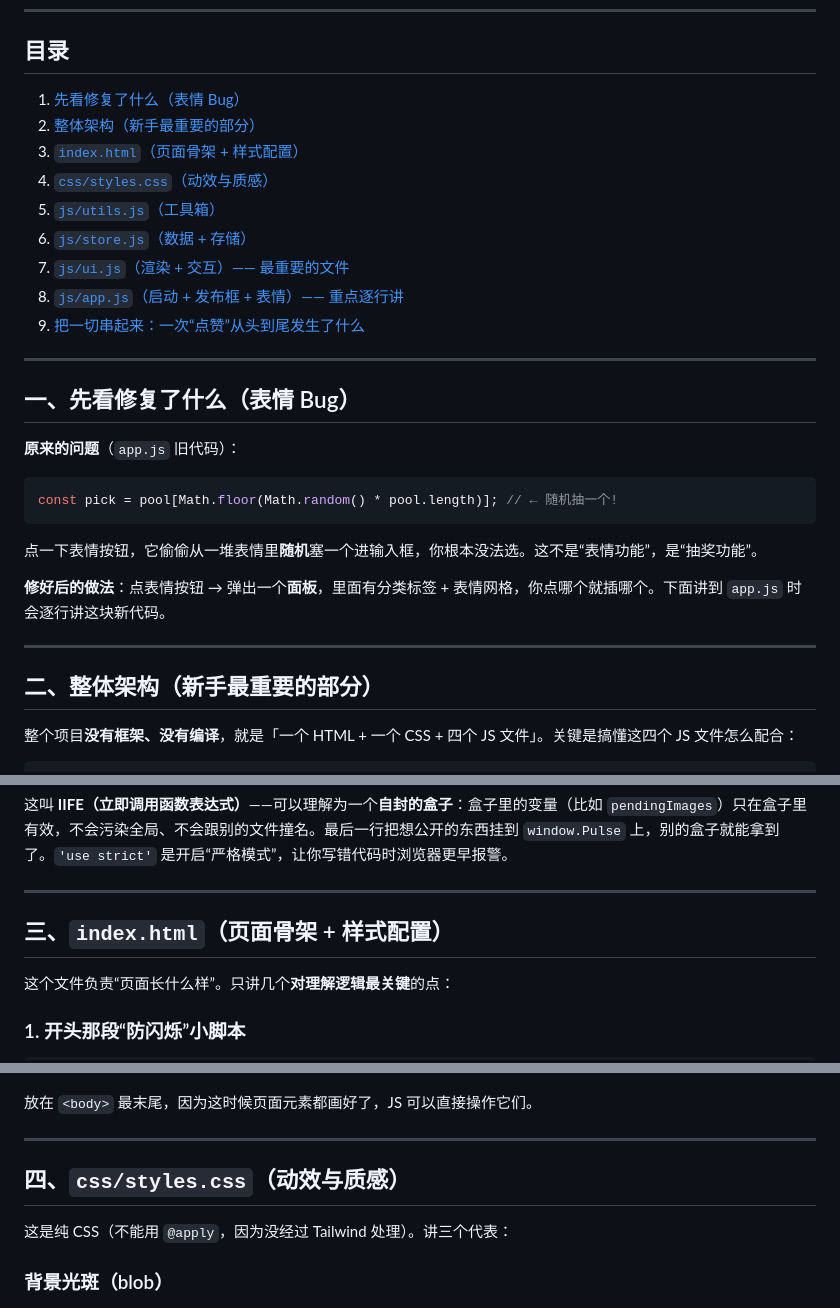
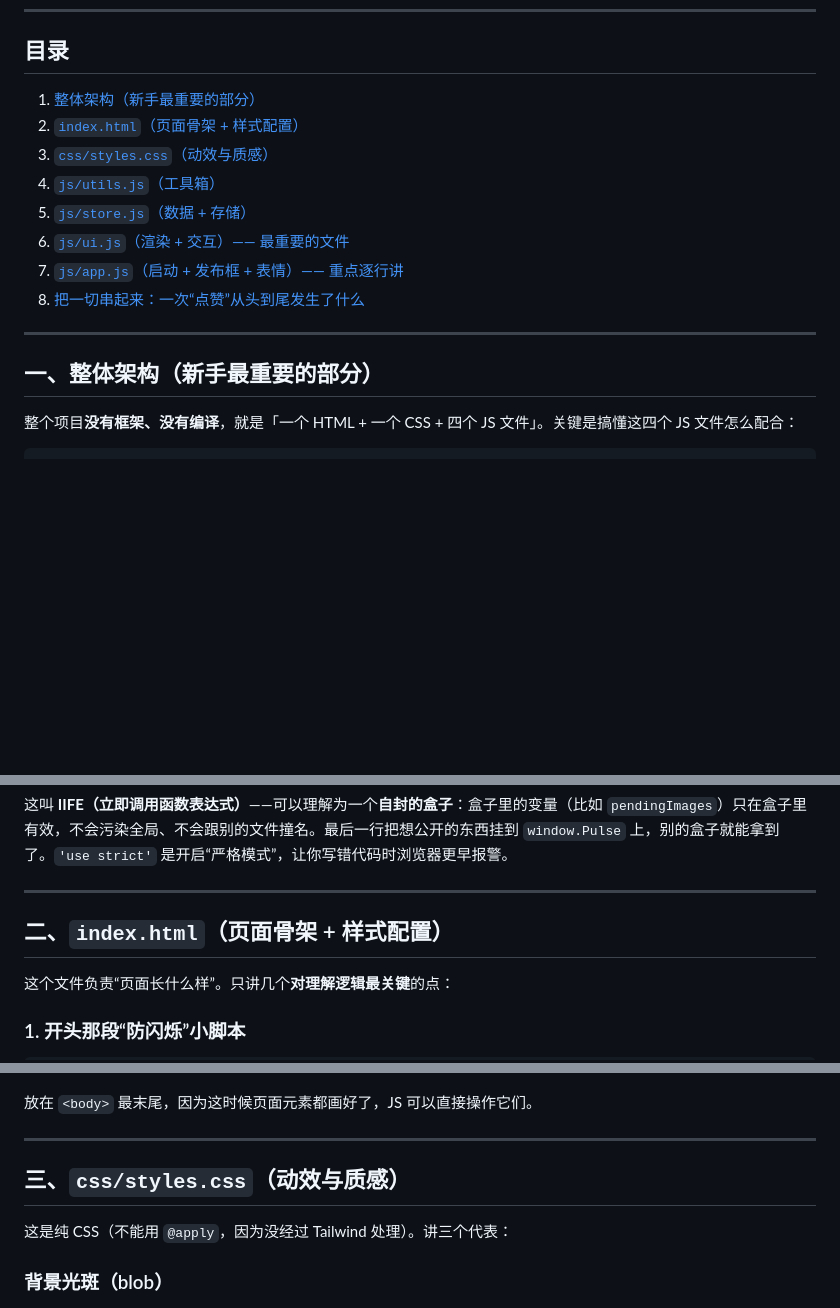
Before and after one commit to yangzihao1952728/blog-html-test, a Markdown page: 代码讲解.md, 3 parts joined by grey strips. Drawn GitHub-style; blank space fills up the shorter version.

````diff
--- a/代码讲解.md
+++ b/代码讲解.md
@@ -7,33 +7,18 @@
 
 ## 目录
 
-1. [先看修复了什么（表情 Bug）](#一先看修复了什么表情-bug)
-2. [整体架构（新手最重要的部分）](#二整体架构新手最重要的部分)
-3. [`index.html`（页面骨架 + 样式配置）](#三indexhtml页面骨架--样式配置)
-4. [`css/styles.css`（动效与质感）](#四cssstylescss动效与质感)
-5. [`js/utils.js`（工具箱）](#五jsutilsjs工具箱)
-6. [`js/store.js`（数据 + 存储）](#六jsstorejs数据--存储)
-7. [`js/ui.js`（渲染 + 交互）—— 最重要的文件](#七jsuijs渲染--交互最重要的文件)
-8. [`js/app.js`（启动 + 发布框 + 表情）—— 重点逐行讲](#八jsappjs启动--发布框--表情重点逐行讲)
-9. [把一切串起来：一次“点赞”从头到尾发生了什么](#九把一切串起来一次点赞从头到尾发生了什么)
+1. [整体架构（新手最重要的部分）](#二整体架构新手最重要的部分)
+2. [`index.html`（页面骨架 + 样式配置）](#三indexhtml页面骨架--样式配置)
+3. [`css/styles.css`（动效与质感）](#四cssstylescss动效与质感)
+4. [`js/utils.js`（工具箱）](#五jsutilsjs工具箱)
+5. [`js/store.js`（数据 + 存储）](#六jsstorejs数据--存储)
+6. [`js/ui.js`（渲染 + 交互）—— 最重要的文件](#七jsuijs渲染--交互最重要的文件)
+7. [`js/app.js`（启动 + 发布框 + 表情）—— 重点逐行讲](#八jsappjs启动--发布框--表情重点逐行讲)
+8. [把一切串起来：一次“点赞”从头到尾发生了什么](#九把一切串起来一次点赞从头到尾发生了什么)
 
 ---
 
-## 一、先看修复了什么（表情 Bug）
-
-**原来的问题**（`app.js` 旧代码）：
-
-```js
-const pick = pool[Math.floor(Math.random() * pool.length)]; // ← 随机抽一个!
-```
-
-点一下表情按钮，它偷偷从一堆表情里**随机**塞一个进输入框，你根本没法选。这不是“表情功能”，是“抽奖功能”。
-
-**修好后的做法**：点表情按钮 → 弹出一个**面板**，里面有分类标签 + 表情网格，你点哪个就插哪个。下面讲到 `app.js` 时会逐行讲这块新代码。
-
----
-
-## 二、整体架构（新手最重要的部分）
+## 一、整体架构（新手最重要的部分）
 
 整个项目**没有框架、没有编译**，就是「一个 HTML + 一个 CSS + 四个 JS 文件」。关键是搞懂这四个 JS 文件怎么配合：
 
@@ -76,7 +61,7 @@ index.html  ← 页面骨架（长什么样）
 
 ---
 
-## 三、`index.html`（页面骨架 + 样式配置）
+## 二、`index.html`（页面骨架 + 样式配置）
 
 这个文件负责“页面长什么样”。只讲几个**对理解逻辑最关键**的点：
 
@@ -153,7 +138,7 @@ tailwind.config = { darkMode: 'class', theme: { extend: { colors: {brand:{...}},
 
 ---
 
-## 四、`css/styles.css`（动效与质感）
+## 三、`css/styles.css`（动效与质感）
 
 这是纯 CSS（不能用 `@apply`，因为没经过 Tailwind 处理）。讲三个代表：
 
````
Also changed, not shown: other parts of 代码讲解.md (+5 -5 lines).
